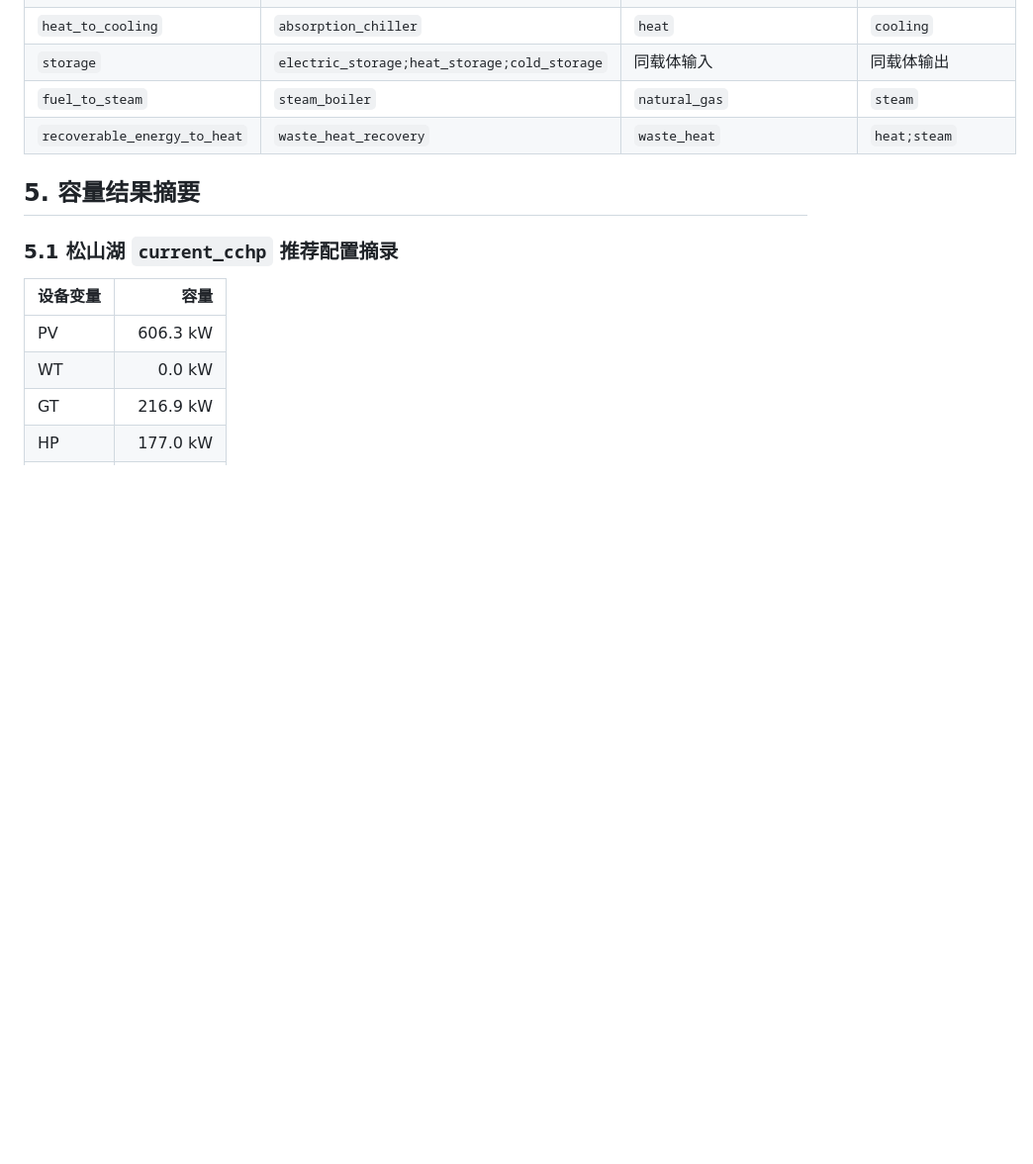
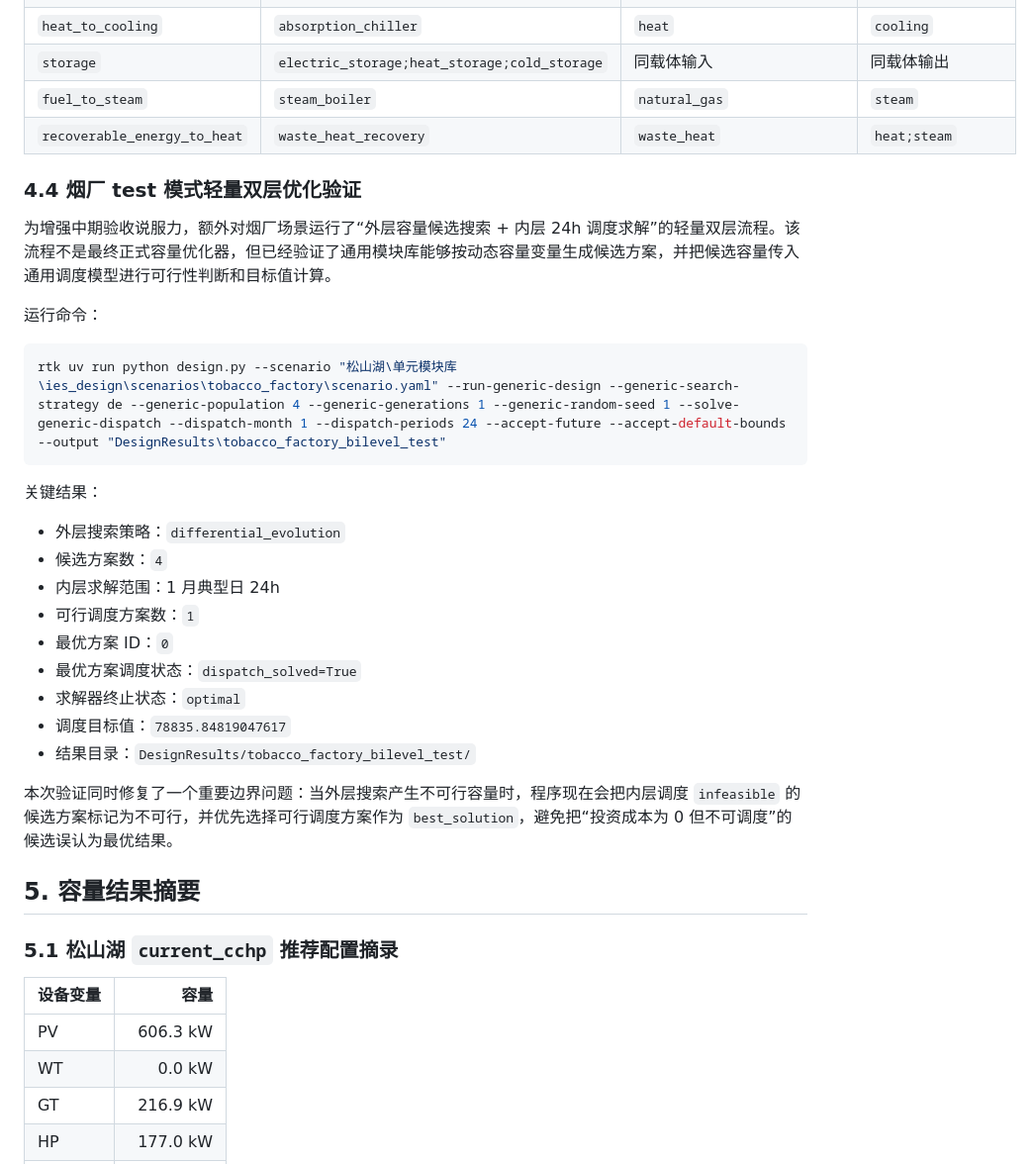
Before and after one commit to Zion74/new_ies_optimization, a Markdown page: 松山湖/单元模块库/三场景全流程验收报告.md, the part around the change. Shown at 99% size. GitHub-like rendering; blank space fills up the shorter version.

Commit message:
docs: record tobacco bilevel test evidence

````diff
--- a/松山湖/单元模块库/三场景全流程验收报告.md
+++ b/松山湖/单元模块库/三场景全流程验收报告.md
@@ -153,6 +153,30 @@ rtk uv run python design.py --scenario "松山湖\单元模块库\ies_design\sce
 | `fuel_to_steam` | `steam_boiler` | `natural_gas` | `steam` |
 | `recoverable_energy_to_heat` | `waste_heat_recovery` | `waste_heat` | `heat;steam` |
 
+### 4.4 烟厂 test 模式轻量双层优化验证
+
+为增强中期验收说服力，额外对烟厂场景运行了“外层容量候选搜索 + 内层 24h 调度求解”的轻量双层流程。该流程不是最终正式容量优化器，但已经验证了通用模块库能够按动态容量变量生成候选方案，并把候选容量传入通用调度模型进行可行性判断和目标值计算。
+
+运行命令：
+
+```bash
+rtk uv run python design.py --scenario "松山湖\单元模块库\ies_design\scenarios\tobacco_factory\scenario.yaml" --run-generic-design --generic-search-strategy de --generic-population 4 --generic-generations 1 --generic-random-seed 1 --solve-generic-dispatch --dispatch-month 1 --dispatch-periods 24 --accept-future --accept-default-bounds --output "DesignResults\tobacco_factory_bilevel_test"
+```
+
+关键结果：
+
+- 外层搜索策略：`differential_evolution`
+- 候选方案数：`4`
+- 内层求解范围：1 月典型日 24h
+- 可行调度方案数：`1`
+- 最优方案 ID：`0`
+- 最优方案调度状态：`dispatch_solved=True`
+- 求解器终止状态：`optimal`
+- 调度目标值：`78835.84819047617`
+- 结果目录：`DesignResults/tobacco_factory_bilevel_test/`
+
+本次验证同时修复了一个重要边界问题：当外层搜索产生不可行容量时，程序现在会把内层调度 `infeasible` 的候选方案标记为不可行，并优先选择可行调度方案作为 `best_solution`，避免把“投资成本为 0 但不可调度”的候选误认为最优结果。
+
 ## 5. 容量结果摘要
 
 ### 5.1 松山湖 `current_cchp` 推荐配置摘录
````
Also changed, not shown: 松山湖/单元模块库/多能转换单元模块库使用说明书.md (+22 -1 lines).
